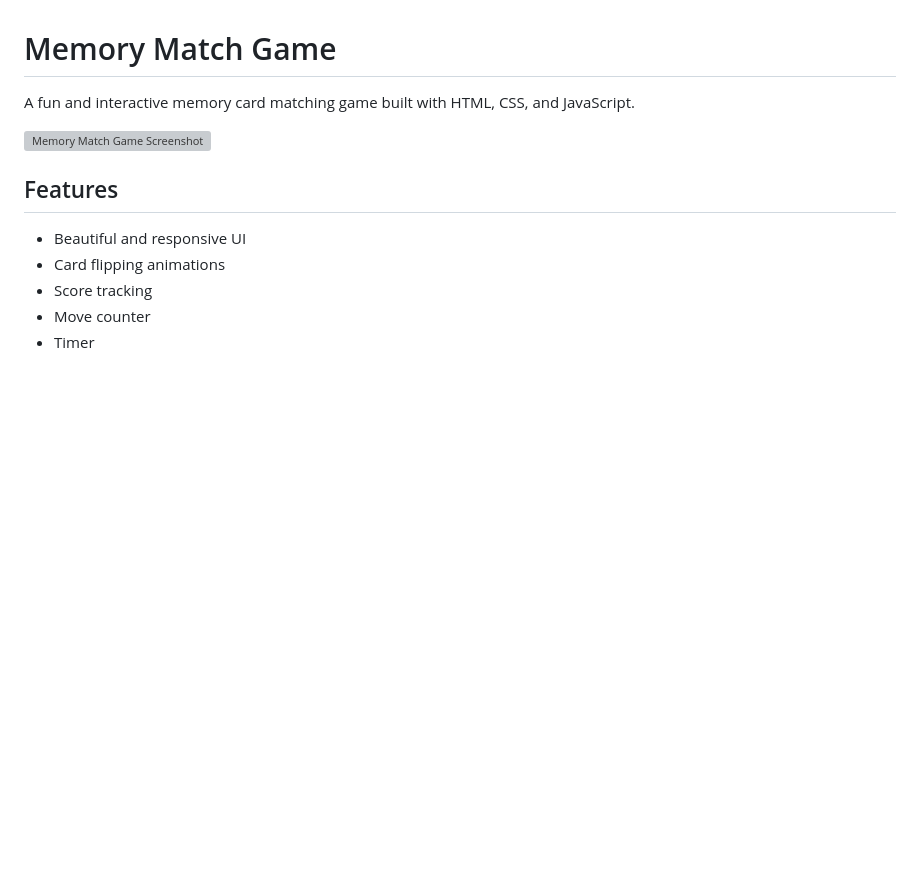
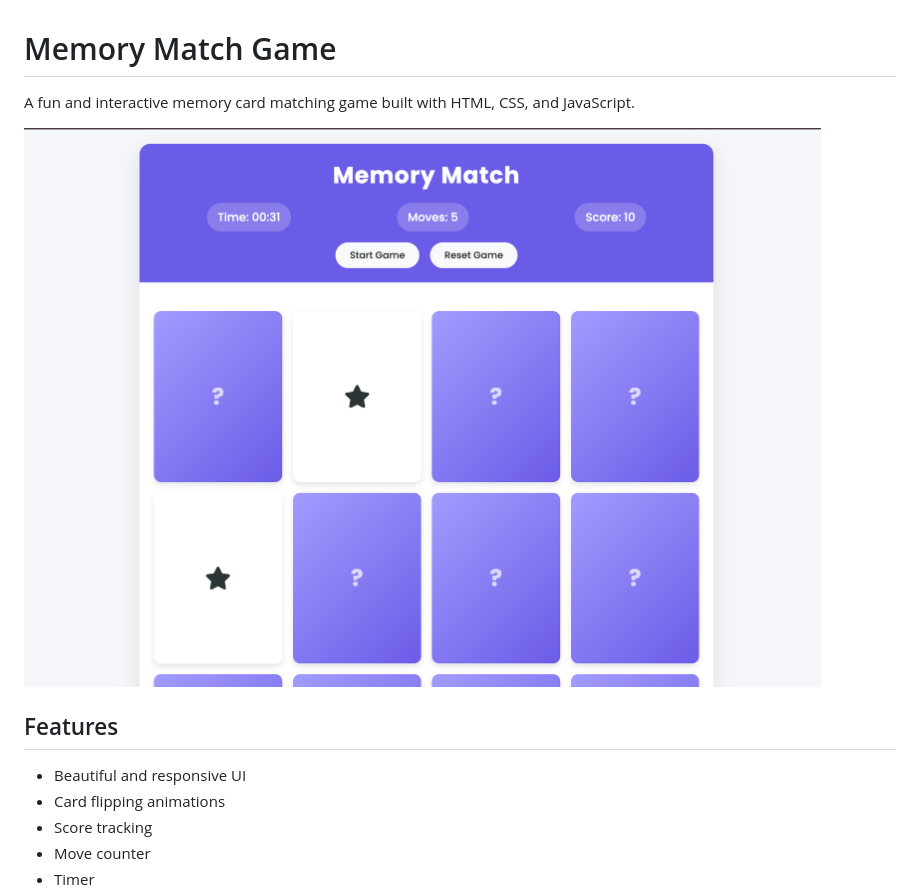
Before and after one commit to saeed9321/mcp-game-test, a Markdown page: README.md, the part around the change. Rendered like a GitHub page; pictures changed too: screenshots/screenshot-1.png (added); blank space fills up the shorter version; grey boxes are pictures that could not be loaded.

Commit message:
Add actual game screenshot and update README

```diff
--- a/README.md
+++ b/README.md
@@ -2,7 +2,7 @@
 
 A fun and interactive memory card matching game built with HTML, CSS, and JavaScript.
 
-![Memory Match Game Screenshot](https://raw.githubusercontent.com/saeed9321/mcp-game-test/master/screenshots/game-screenshot.png)
+![Memory Match Game Screenshot](https://raw.githubusercontent.com/saeed9321/mcp-game-test/master/screenshots/screenshot-1.png)
 
 ## Features
 
```
Also changed, not shown: screenshot-instructions.md (deleted, +0 -37 lines).
